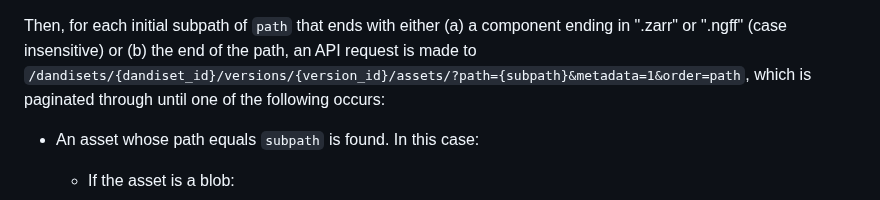
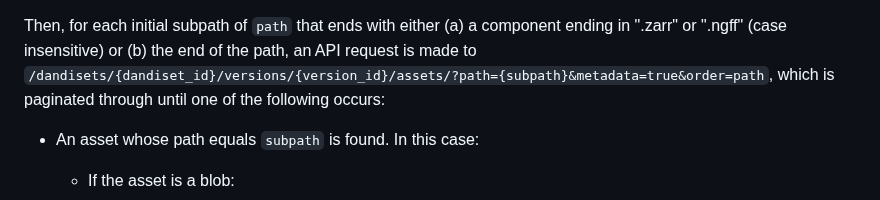
Before and after one commit to dandi/dandidav, a Markdown page: doc/api-requests.md, the part around the change. Drawn GitHub-style.

Commit message:
Update for PR #243

```diff
--- a/doc/api-requests.md
+++ b/doc/api-requests.md
@@ -112,7 +112,7 @@ version.
 Then, for each initial subpath of `path` that ends with either (a) a component
 ending in ".zarr" or ".ngff" (case insensitive) or (b) the end of the path, an
 API request is made to
-`/dandisets/{dandiset_id}/versions/{version_id}/assets/?path={subpath}&metadata=1&order=path`,
+`/dandisets/{dandiset_id}/versions/{version_id}/assets/?path={subpath}&metadata=true&order=path`,
 which is paginated through until one of the following occurs:
 
 - An asset whose path equals `subpath` is found.  In this case:
```
